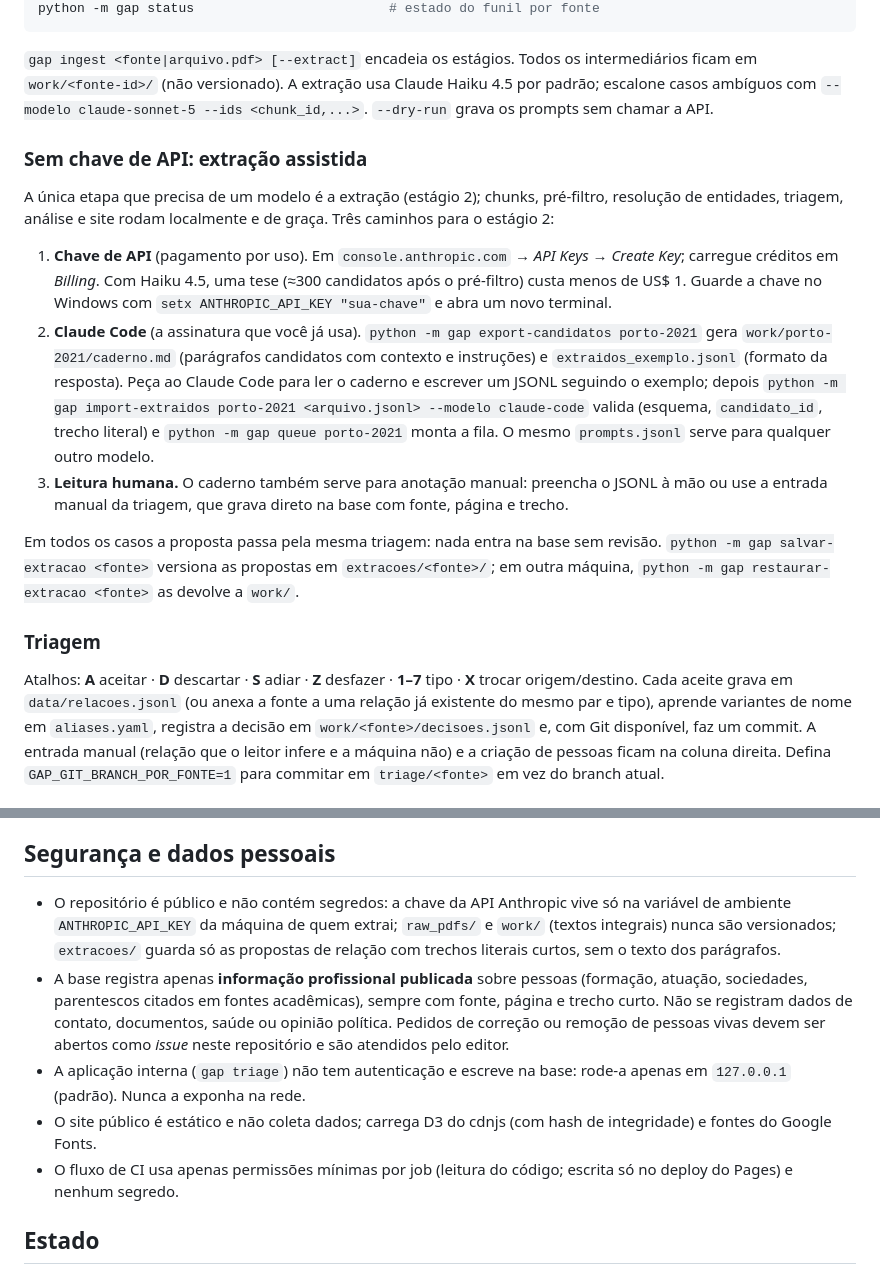
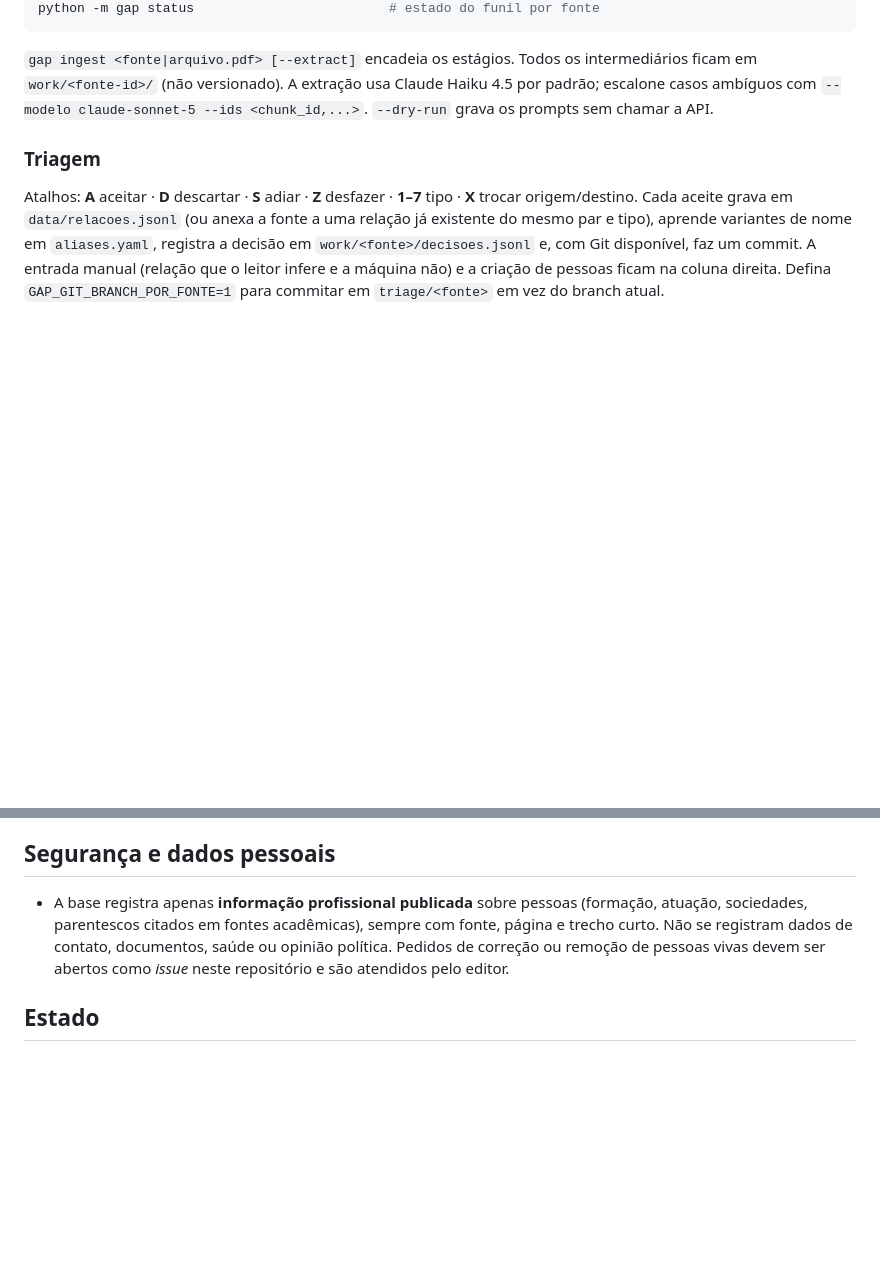
Before and after one commit to pvzbo/gap, a Markdown page: README.md, 2 parts joined by grey strips. Drawn GitHub-style; blank space fills up the shorter version.

Commit message:
Remove API key extraction section from README
Removed section on API key usage and extraction methods, emphasizing security and data handling.

```diff
--- a/README.md
+++ b/README.md
@@ -47,16 +47,6 @@ python -m gap status                         # estado do funil por fonte
 
 `gap ingest <fonte|arquivo.pdf> [--extract]` encadeia os estágios. Todos os intermediários ficam em `work/<fonte-id>/` (não versionado). A extração usa Claude Haiku 4.5 por padrão; escalone casos ambíguos com `--modelo claude-sonnet-5 --ids <chunk_id,...>`. `--dry-run` grava os prompts sem chamar a API.
 
-### Sem chave de API: extração assistida
-
-A única etapa que precisa de um modelo é a extração (estágio 2); chunks, pré-filtro, resolução de entidades, triagem, análise e site rodam localmente e de graça. Três caminhos para o estágio 2:
-
-1. **Chave de API** (pagamento por uso). Em `console.anthropic.com` → *API Keys* → *Create Key*; carregue créditos em *Billing*. Com Haiku 4.5, uma tese (≈300 candidatos após o pré-filtro) custa menos de US$ 1. Guarde a chave no Windows com `setx ANTHROPIC_API_KEY "sua-chave"` e abra um novo terminal.
-2. **Claude Code** (a assinatura que você já usa). `python -m gap export-candidatos porto-2021` gera `work/porto-2021/caderno.md` (parágrafos candidatos com contexto e instruções) e `extraidos_exemplo.jsonl` (formato da resposta). Peça ao Claude Code para ler o caderno e escrever um JSONL seguindo o exemplo; depois `python -m gap import-extraidos porto-2021 <arquivo.jsonl> --modelo claude-code` valida (esquema, `candidato_id`, trecho literal) e `python -m gap queue porto-2021` monta a fila. O mesmo `prompts.jsonl` serve para qualquer outro modelo.
-3. **Leitura humana.** O caderno também serve para anotação manual: preencha o JSONL à mão ou use a entrada manual da triagem, que grava direto na base com fonte, página e trecho.
-
-Em todos os casos a proposta passa pela mesma triagem: nada entra na base sem revisão. `python -m gap salvar-extracao <fonte>` versiona as propostas em `extracoes/<fonte>/`; em outra máquina, `python -m gap restaurar-extracao <fonte>` as devolve a `work/`.
-
 ### Triagem
 
 Atalhos: **A** aceitar · **D** descartar · **S** adiar · **Z** desfazer · **1–7** tipo · **X** trocar origem/destino. Cada aceite grava em `data/relacoes.jsonl` (ou anexa a fonte a uma relação já existente do mesmo par e tipo), aprende variantes de nome em `aliases.yaml`, registra a decisão em `work/<fonte>/decisoes.jsonl` e, com Git disponível, faz um commit. A entrada manual (relação que o leitor infere e a máquina não) e a criação de pessoas ficam na coluna direita. Defina `GAP_GIT_BRANCH_POR_FONTE=1` para commitar em `triage/<fonte>` em vez do branch atual.
@@ -90,11 +80,7 @@ raw_pdfs/, work/         corpus local e intermediários (ignorados pelo Git)
 
 ## Segurança e dados pessoais
 
-- O repositório é público e não contém segredos: a chave da API Anthropic vive só na variável de ambiente `ANTHROPIC_API_KEY` da máquina de quem extrai; `raw_pdfs/` e `work/` (textos integrais) nunca são versionados; `extracoes/` guarda só as propostas de relação com trechos literais curtos, sem o texto dos parágrafos.
 - A base registra apenas **informação profissional publicada** sobre pessoas (formação, atuação, sociedades, parentescos citados em fontes acadêmicas), sempre com fonte, página e trecho curto. Não se registram dados de contato, documentos, saúde ou opinião política. Pedidos de correção ou remoção de pessoas vivas devem ser abertos como *issue* neste repositório e são atendidos pelo editor.
-- A aplicação interna (`gap triage`) não tem autenticação e escreve na base: rode-a apenas em `127.0.0.1` (padrão). Nunca a exponha na rede.
-- O site público é estático e não coleta dados; carrega D3 do cdnjs (com hash de integridade) e fontes do Google Fonts.
-- O fluxo de CI usa apenas permissões mínimas por job (leitura do código; escrita só no deploy do Pages) e nenhum segredo.
 
 ## Estado
 
```
